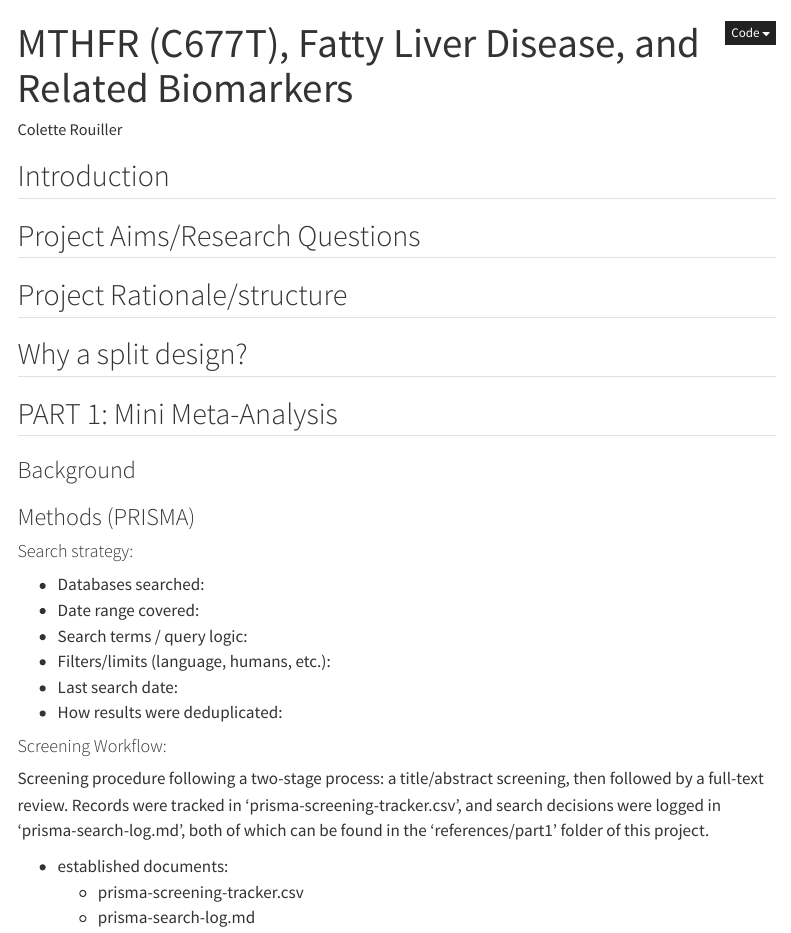
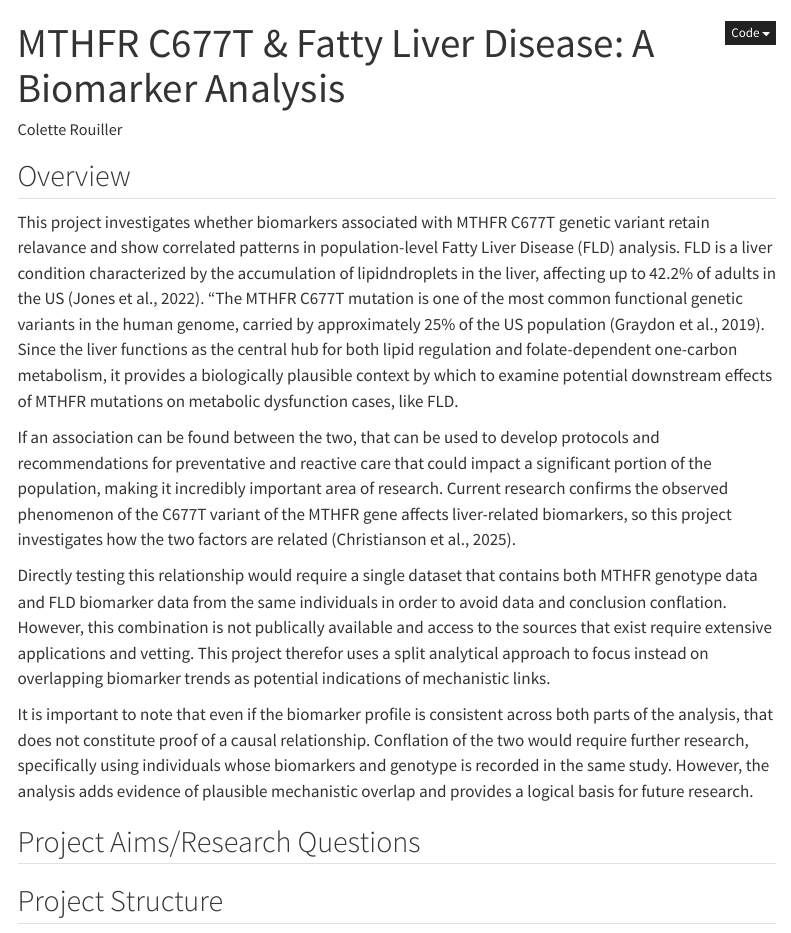
Before and after one commit to colette-osiris/mthfr-fld-capstone, a Quarto document (index.qmd): the page in a window 1100 px wide, from its top. Rendered offline with R 4.5, knitr and Pandoc in place of Quarto, with nearby package versions; menus at the side of the page are left out.

Commit message:
reworked into home page for website rendering - drafted outline and completed overview.

```diff
--- a/index.qmd
+++ b/index.qmd
@@ -1,38 +1,44 @@
 ---
-title: "MTHFR (C677T), Fatty Liver Disease, and Related Biomarkers"
+title: "MTHFR C677T & Fatty Liver Disease: A Biomarker Analysis"
 author: "Colette Rouiller"
 format: html
 ---
 
-## Introduction
+## Overview
+
+This project investigates whether biomarkers associated with MTHFR C677T genetic
+variant retain relavance and show correlated patterns in population-level Fatty
+Liver Disease (FLD) analysis. FLD is a liver condition characterized by the
+accumulation of lipidndroplets in the liver, affecting up to 42.2% of adults in
+the US (Jones et al., 2022). "The MTHFR C677T mutation is one of the most common
+functional genetic variants in the human genome, carried by approximately 25% of
+the US population (Graydon et al., 2019). Since the liver functions as the central
+hub for both lipid regulation and folate-dependent one-carbon metabolism, it
+provides a biologically plausible context by which to examine potential downstream
+effects of MTHFR mutations on metabolic dysfunction cases, like FLD.
+
+If an association can be found between the two, that can be used to develop
+protocols and recommendations for preventative and reactive care that could impact
+a significant portion of the population, making it incredibly important area of
+research. Current research confirms the observed phenomenon of the C677T variant
+of the MTHFR gene affects liver-related biomarkers, so this project investigates
+how the two factors are related (Christianson et al., 2025).
+
+Directly testing this relationship would require a single dataset that contains
+both MTHFR genotype data and FLD biomarker data from the same individuals in order
+to avoid data and conclusion conflation. However, this combination is not publically
+available and access to the sources that exist require extensive applications and
+vetting. This project therefor uses a split analytical approach to focus instead on
+overlapping biomarker trends as potential indications of mechanistic links.
+
+It is important to note that even if the biomarker profile is consistent across
+both parts of the analysis, that does not constitute proof of a causal relationship.
+Conflation of the two would require further research, specifically using individuals
+whose biomarkers and genotype is recorded in the same study. However, the analysis
+adds evidence of plausible mechanistic overlap and provides a logical basis for
+future research.
 
 ## Project Aims/Research Questions
 
-## Project Rationale/structure
+## Project Structure
 
-## Why a split design?
-
-
-## PART 1: Mini Meta-Analysis
-
-### Background
-
-### Methods (PRISMA)
-
-#### Search strategy:
-- Databases searched:
-- Date range covered:
-- Search terms / query logic:
-- Filters/limits (language, humans, etc.):
-- Last search date:
-- How results were deduplicated:
-
-
-#### Screening Workflow:
-
-Screening procedure following a two-stage process: a title/abstract screening, then followed by a full-text review.
-Records were tracked in 'prisma-screening-tracker.csv', and search decisions were logged in 'prisma-search-log.md',
-both of which can be found in the 'references/part1' folder of this project.
-
-
-- established documents:
```
Also changed, not shown: index.qmd (71 more changed lines).
